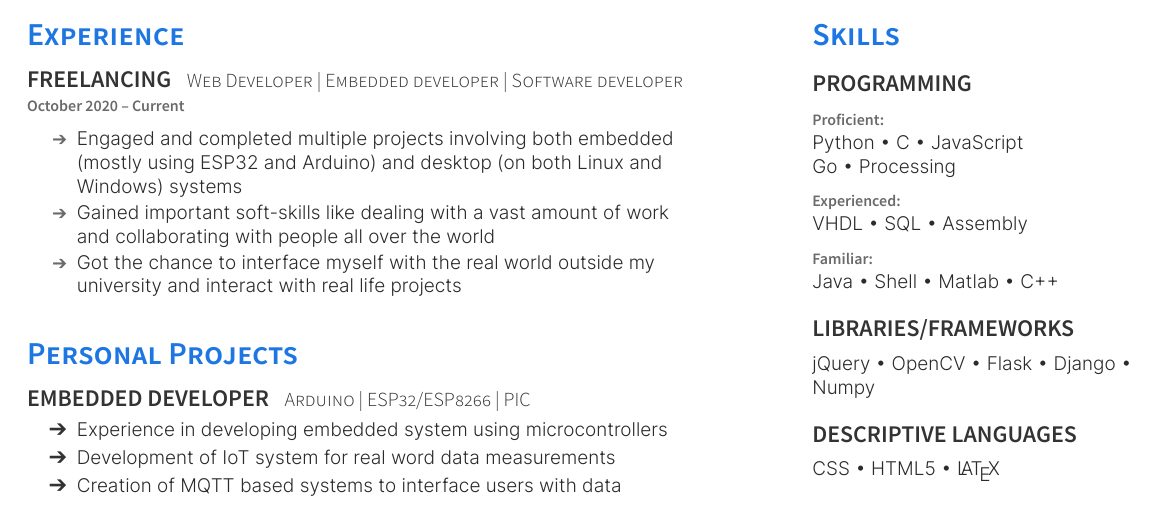
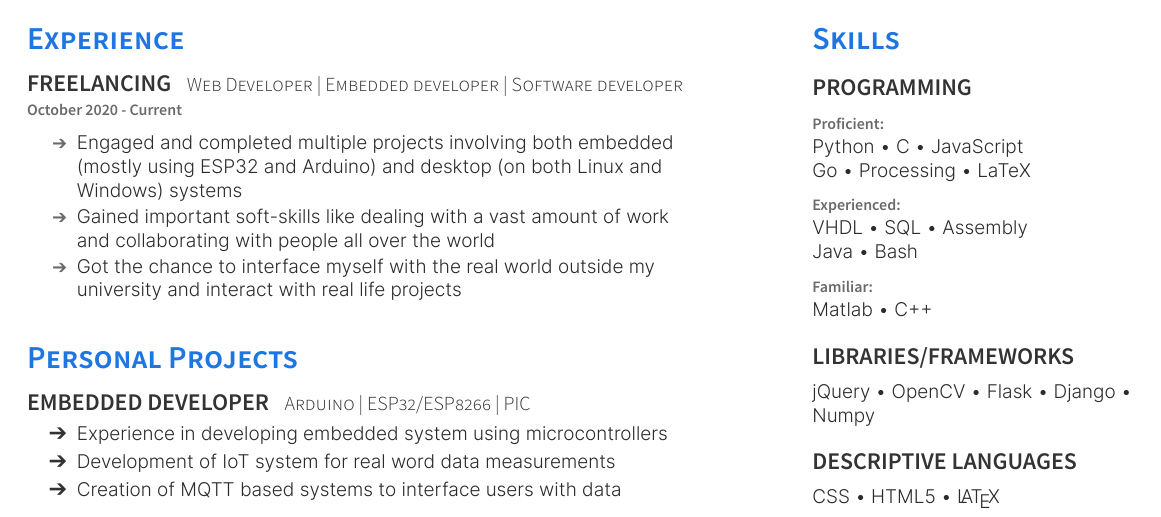
Before and after one commit to lorossi/curriculum-vitae, a LaTeX CV (curriculum-vitae.tex): part of the page, cut so that both start at the same text. The pictures show the PDF file curriculum-vitae.pdf that the author committed with the source.

Commit message:
updated languages

```diff
--- a/curriculum-vitae.tex
+++ b/curriculum-vitae.tex
@@ -174,13 +174,13 @@ projects
   \subsection{Programming}
   \sectionsep
   \location{Proficient:}
-Python \textbullet{} C \textbullet{} JavaScript  \\ Go \textbullet{} Processing \\
+  Python \textbullet{} C \textbullet{} JavaScript  \\ Go \textbullet{} Processing \textbullet{} LaTeX \\
   \sectionsep
   \location{Experienced:}
-VHDL \textbullet{} SQL \textbullet{} Assembly \\
+  VHDL \textbullet{} SQL \textbullet{} Assembly \\ Java \textbullet{} Bash \\
   \sectionsep
   \location{Familiar:}
-Java \textbullet{}  Shell \textbullet{} Matlab \textbullet{} C++ \\
+  Matlab \textbullet{} C++ \\
   \sectionsep
   \sectionsep
   \subsection{Libraries/Frameworks}
```
Also changed, not shown: curriculum-vitae.pdf, curriculum-vitae.tex (2 more changed lines), 1 other file. Lines whose indentation alone changed are shown as unchanged.
